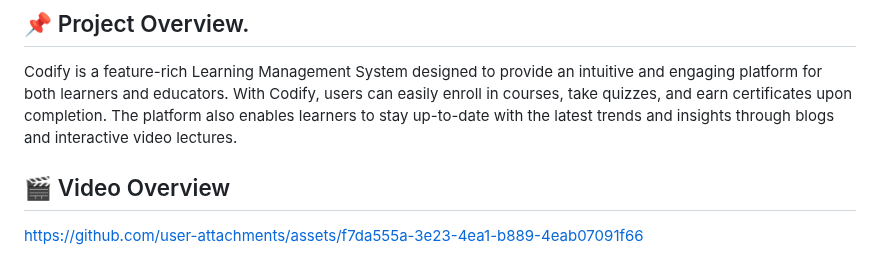
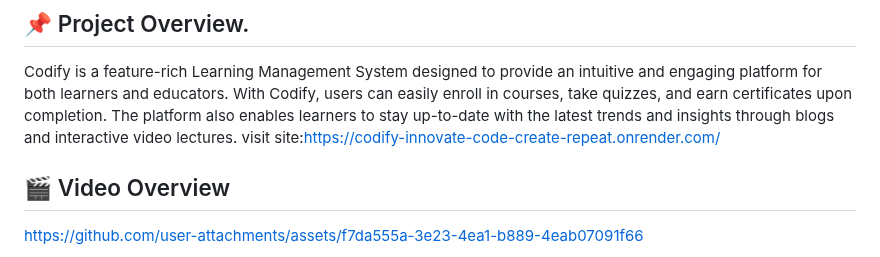
Before and after one commit to Faizalimam990/Codify-A-learning-Management-System, a Markdown page: README.md, the part around the change. GitHub-like rendering.

```diff
--- a/README.md
+++ b/README.md
@@ -2,7 +2,7 @@
 
 ## 📌 Project Overview.
 Codify is a feature-rich Learning Management System designed to provide an intuitive and engaging platform for both learners and educators. With Codify, users can easily enroll in courses, take quizzes, and earn certificates upon completion. The platform also enables learners to stay up-to-date with the latest trends and insights through blogs and interactive video lectures.
-
+visit site:https://codify-innovate-code-create-repeat.onrender.com/
 ## 🎬 Video Overview
 https://github.com/user-attachments/assets/f7da555a-3e23-4ea1-b889-4eab07091f66
 
```
